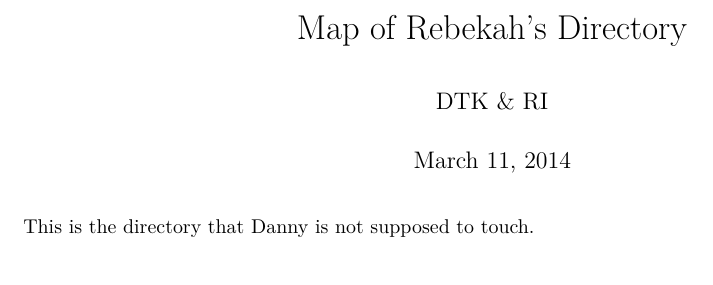
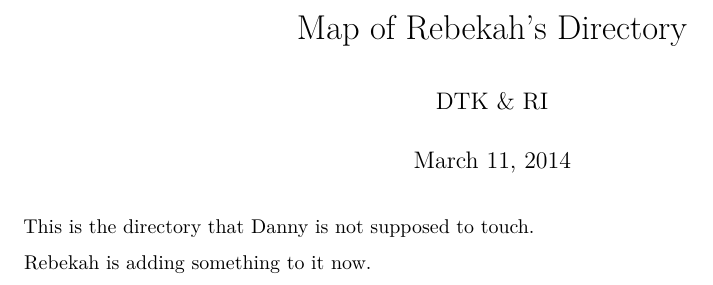
Before and after one commit to dtkaplan/MOSAIC-Working, an R Markdown document (Rebekah/index.Rmd): part of the page, cut so that both start at the same text. Rendered offline with R 4.5, knitr and Pandoc, then LaTeX, with nearby package versions.

Commit message:
Rebekah's brief edit for testing purposes

```diff
--- a/Rebekah/index.Rmd
+++ b/Rebekah/index.Rmd
@@ -9,3 +9,5 @@ output:
 ---
 
 This is the directory that Danny is not supposed to touch.
+
+Rebekah is adding something to it now.
```
